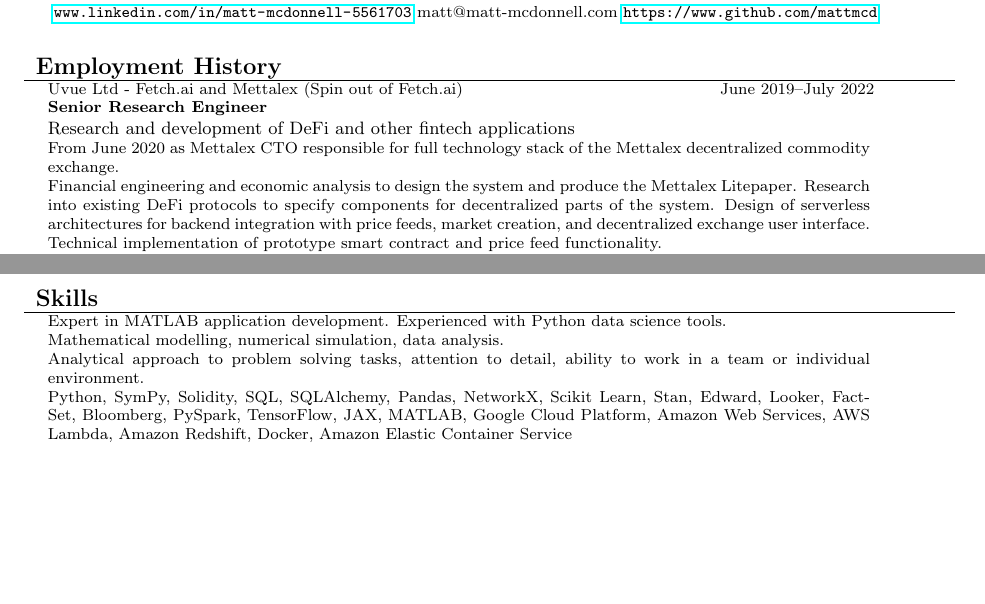
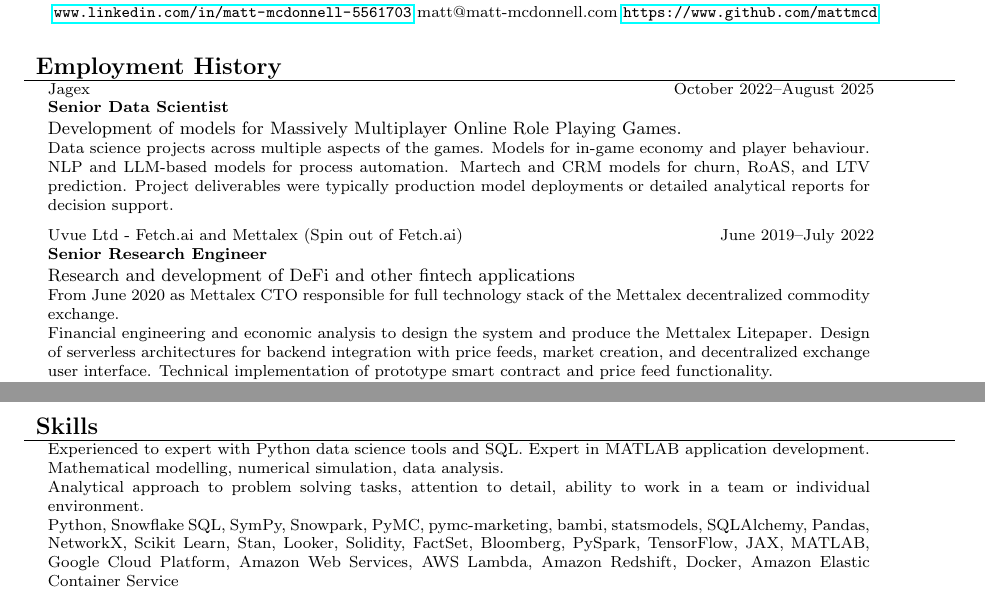
Before and after one commit to mattmcd/CV, a LaTeX CV (CV_MMcDonnell.tex): two parts of pages 1 and 2 of 2, joined at a grey line, cut so that both start at the same text, the shorter picture padded with empty space. Compiled offline with pdfLaTeX.

Commit message:
Updated CV 2025-08-20

```diff
--- a/CV_MMcDonnell.tex
+++ b/CV_MMcDonnell.tex
@@ -50,13 +50,23 @@
 \begin{tabular}{p{160mm}}
   {\large \textbf{Employment History}}\\
   \hline
+  \role{October 2022}{August 2025}{Senior Data Scientist}{}{Jagex}
+  {Development of models for Massively Multiplayer Online Role Playing Games.
+
+  \footnotesize{Data science projects across multiple aspects of the games.
+ Models for in-game economy and player behaviour.  NLP and LLM-based models for
+  process automation.  Martech and CRM models for churn, RoAS, and LTV prediction.
+  Project deliverables were typically production model deployments or detailed analytical reports for
+  decision support.
+  }
+  }\\
   \role{June 2019}{July 2022}{Senior Research Engineer}{}{Uvue Ltd - Fetch.ai and Mettalex (Spin out of Fetch.ai)}
   {Research and development of DeFi and other fintech applications
 
   \footnotesize{From June 2020 as Mettalex CTO responsible for full technology stack of the Mettalex decentralized commodity exchange.
 
-  Financial engineering and economic analysis to design the system and produce the Mettalex Litepaper.  Research into existing DeFi
-  protocols to specify components for decentralized parts of the system.
+  Financial engineering and economic analysis to design the system and produce the Mettalex Litepaper.
+  %Research into existing DeFi protocols to specify components for decentralized parts of the system.
   Design of serverless architectures for backend integration with price feeds, market creation, and decentralized exchange
   user interface.  Technical implementation of prototype smart contract and price feed functionality.}
 
@@ -142,13 +152,14 @@
 {\large \textbf{Skills}}\\
 \hline
 \begin{tabular}{p{145mm}}
-Expert in MATLAB application development.  Experienced with Python data science tools.\\
+    Experienced to expert with Python data science tools and SQL.
+Expert in MATLAB application development. \\
 Mathematical modelling, numerical simulation, data analysis.\\
 Analytical approach to problem solving tasks, attention to detail,
 ability to work in a team or individual environment.\\
-Python, SymPy, Solidity, SQL, SQLAlchemy, Pandas, NetworkX, Scikit Learn, Stan, Edward, Looker, FactSet, Bloomberg,
-PySpark, TensorFlow, JAX, MATLAB, Google Cloud Platform, Amazon Web Services, AWS Lambda, Amazon Redshift, Docker,
-Amazon Elastic Container Service\\
+Python, Snowflake SQL, SymPy, Snowpark, PyMC, pymc-marketing, bambi, statsmodels, SQLAlchemy, Pandas, NetworkX, Scikit Learn, Stan, Looker,
+Solidity, FactSet, Bloomberg, PySpark, TensorFlow, JAX, MATLAB, Google Cloud Platform, Amazon Web Services, AWS Lambda,
+Amazon Redshift, Docker, Amazon Elastic Container Service\\
 % LabVIEW, Java, C++, JavaScript, C\#, Pascal, Ocaml, Erlang, Subversion, Git, Unix.\\
 \end{tabular}
 \end{tabular}
```
